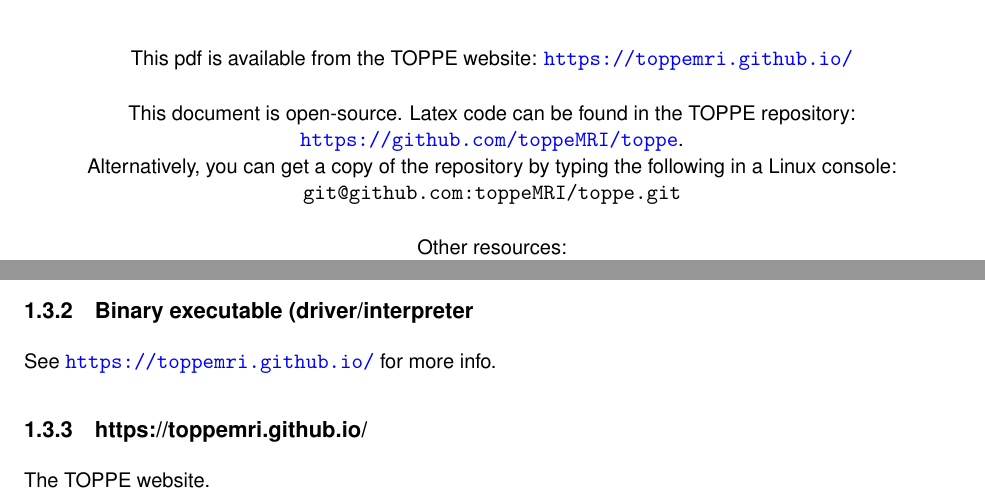
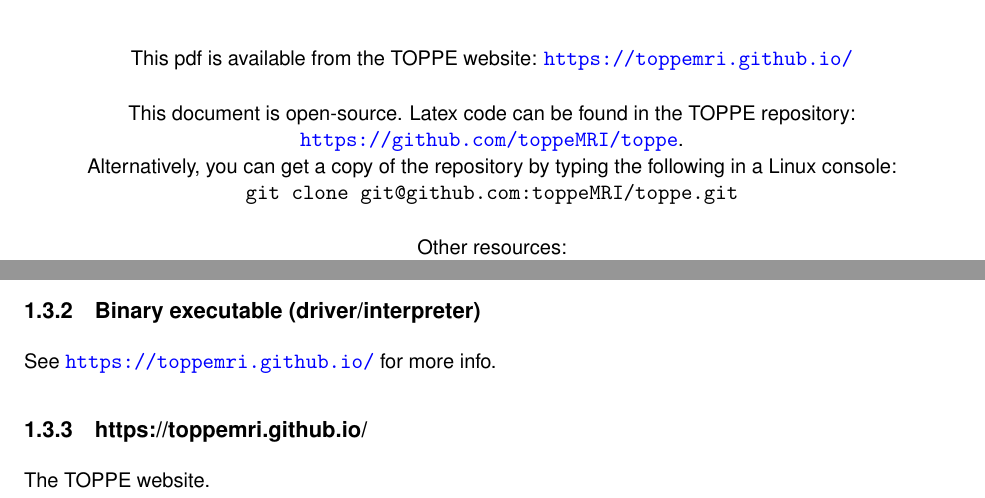
Before and after one commit to toppeMRI/toppe, a LaTeX document (UserGuide/main.tex, which reads UserGuide/title.tex): two parts of pages 1 and 7 of 16, joined at a grey line, cut so that both start at the same text. Compiled offline with pdfLaTeX; a LaTeX package or settings file that is missing is left out.

Commit message:
modified:   UserGuide/TOPPE_UserGuide.pdf modified:   UserGuide/intro.tex modified:   UserGuide/title.tex

```diff
--- a/UserGuide/title.tex
+++ b/UserGuide/title.tex
@@ -18,7 +18,7 @@
 This pdf is available from the TOPPE website: \toppeweb \\ [0.2in]
 This document is open-source. Latex code can be found in the TOPPE repository: \url{https://github.com/toppeMRI/toppe}. \\
 Alternatively, you can get a copy of the repository by typing the following in a Linux console:\\
-{\tt git@github.com:toppeMRI/toppe.git} \\ [0.2in]
+{\tt git clone git@github.com:toppeMRI/toppe.git} \\ [0.2in]
 {Other resources:} \\
 {Wiki: \url{https://github.com/toppeMRI/toppemri.github.io/wiki}} \\
 {Discussion forum: \url{https://github.com/orgs/toppeMRI/teams/discussion-forum} } \\ [0.3in]
```
Also changed, not shown: UserGuide/intro.tex (+1 -1 lines), UserGuide/TOPPE_UserGuide.pdf.
